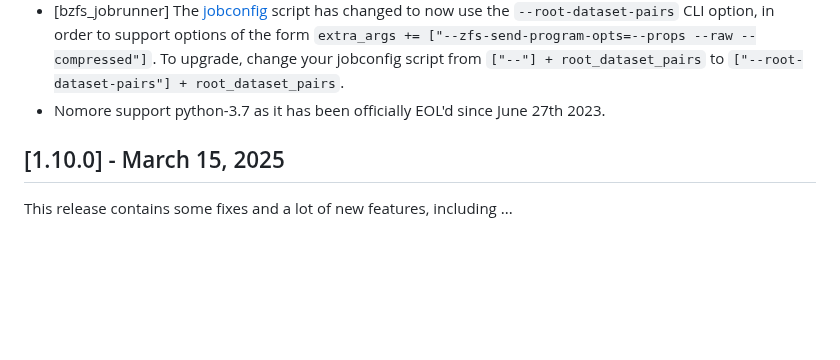
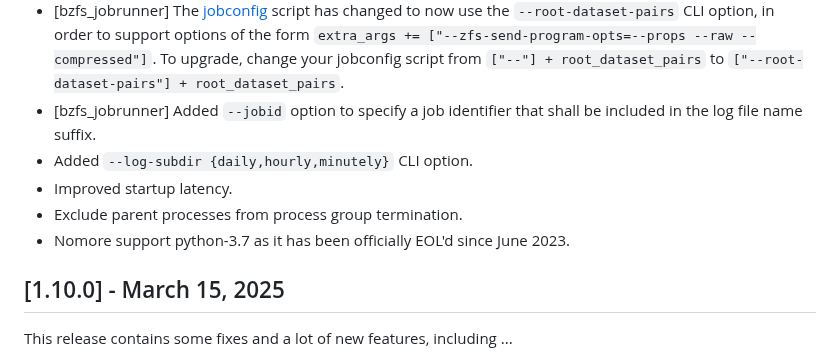
Before and after one commit to whoschek/bzfs, a Markdown page: CHANGELOG.md, the part around the change. Rendered like a GitHub page; blank space fills up the shorter version.

Commit message:
docs
Signed-off-by: Wolfgang Hoschek <wolfgang.hoschek@mac.com>

```diff
--- a/CHANGELOG.md
+++ b/CHANGELOG.md
@@ -17,7 +17,11 @@ To upgrade, change your [jobconfig](bzfs_tests/bzfs_job_example.py) script from
 - [bzfs_jobrunner] The [jobconfig](bzfs_tests/bzfs_job_example.py) script has changed to now use the `--root-dataset-pairs` CLI option, in order to
 support options of the form `extra_args += ["--zfs-send-program-opts=--props --raw --compressed"]`. To upgrade, change your
 jobconfig script from `["--"] + root_dataset_pairs` to `["--root-dataset-pairs"] + root_dataset_pairs`.
-- Nomore support python-3.7 as it has been officially EOL'd since June 27th 2023.
+- [bzfs_jobrunner] Added `--jobid` option to specify a job identifier that shall be included in the log file name suffix.
+- Added `--log-subdir {daily,hourly,minutely}` CLI option.
+- Improved startup latency.
+- Exclude parent processes from process group termination.
+- Nomore support python-3.7 as it has been officially EOL'd since June 2023.
 
 ## [1.10.0] - March 15, 2025
 
```
